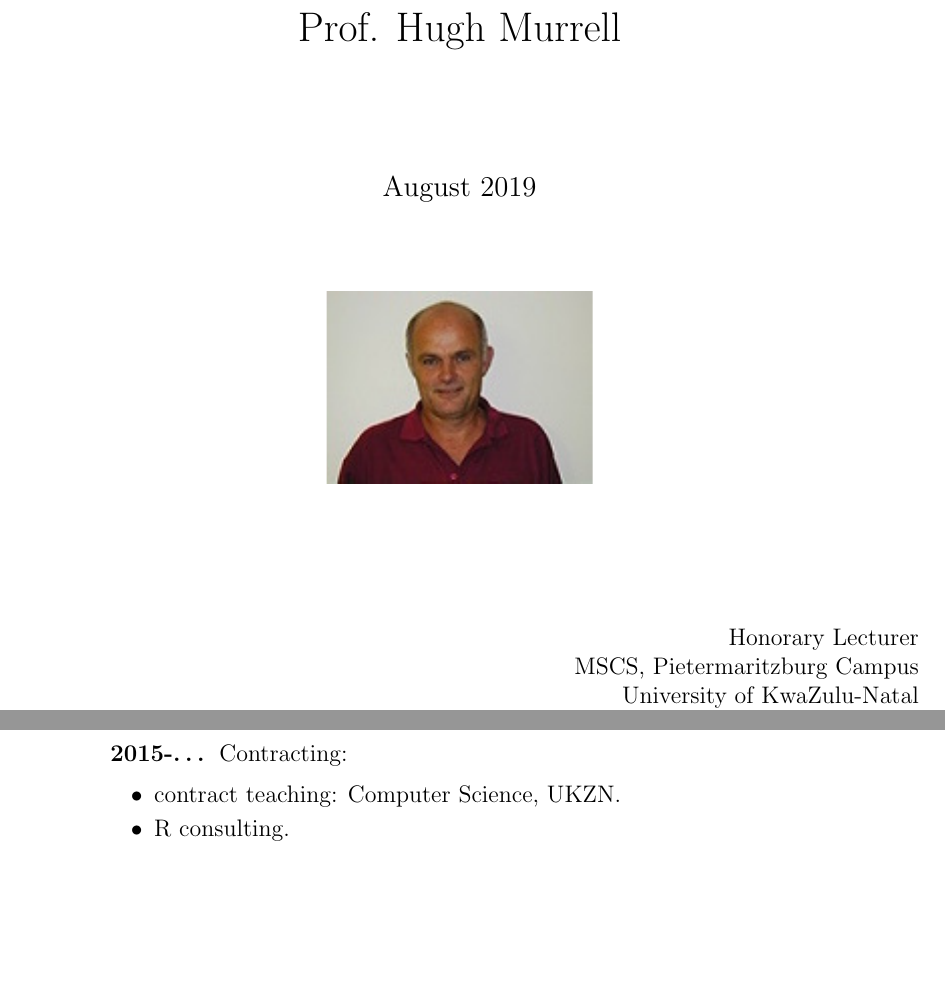
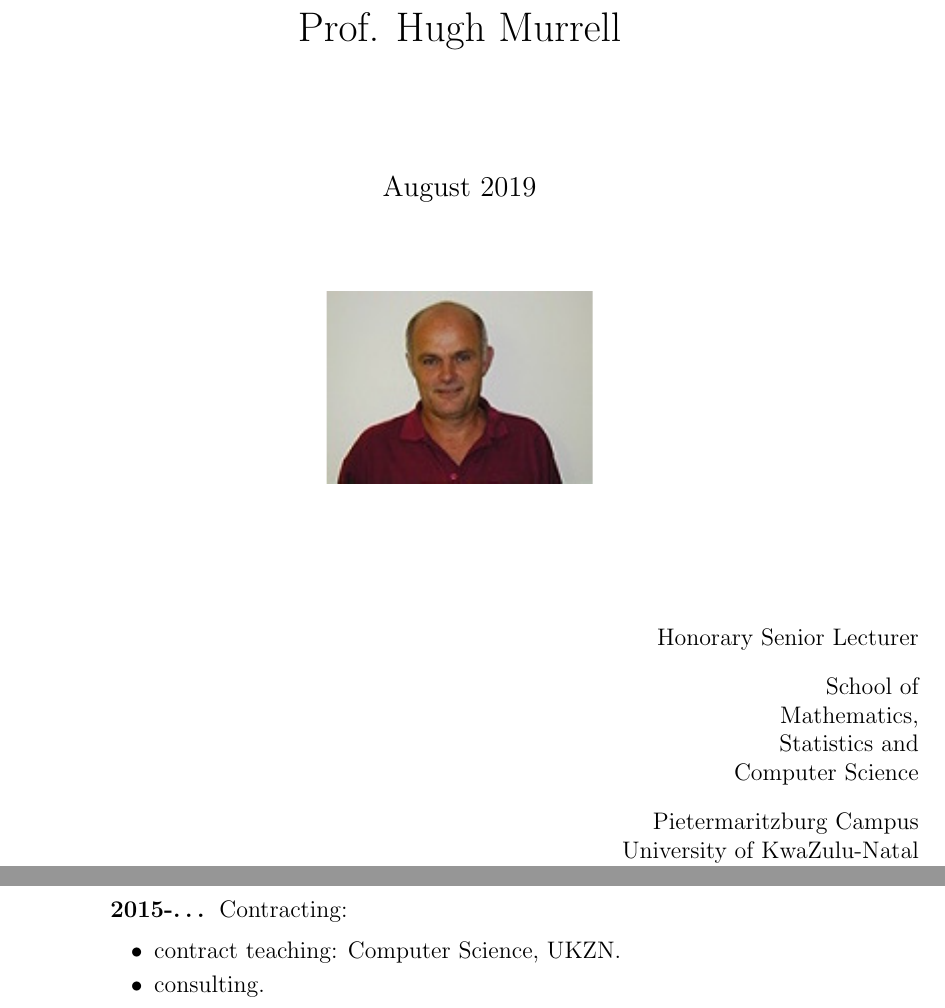
Before and after one commit to HughMurrell/HughMurrell.github.io, a LaTeX CV (HughMurrell_CV/HughMurrell2019CV.tex, which reads HughMurrell_CV/03_experience.tex): two parts of pages 1 and 3 of 15, joined at a grey line, cut so that both start at the same text, the shorter picture padded with empty space. Compiled offline with pdfLaTeX.

Commit message:
update CV

```diff
--- a/HughMurrell_CV/03_experience.tex
+++ b/HughMurrell_CV/03_experience.tex
@@ -48,7 +48,7 @@ Contracting:
 
 \begin{itemize}
 \item contract teaching: Computer Science, UKZN.
-\item R consulting.
+\item consulting.
 \end{itemize}
 
 
--- a/HughMurrell_CV/HughMurrell2019CV.tex
+++ b/HughMurrell_CV/HughMurrell2019CV.tex
@@ -22,8 +22,12 @@
 \end{figure}
 \begin{flushright}
 \vspace{1.5cm}
-Honorary Lecturer \\
-MSCS, Pietermaritzburg Campus \\
+Honorary Senior Lecturer \\ \vspace{10pt}
+School of \\
+Mathematics, \\
+Statistics and \\
+Computer Science \\ \vspace{10pt}
+Pietermaritzburg Campus \\
 University of KwaZulu-Natal \\
 South Africa \\
 
```
Also changed, not shown: HughMurrell_CV/HughMurrell2019CV.pdf.
